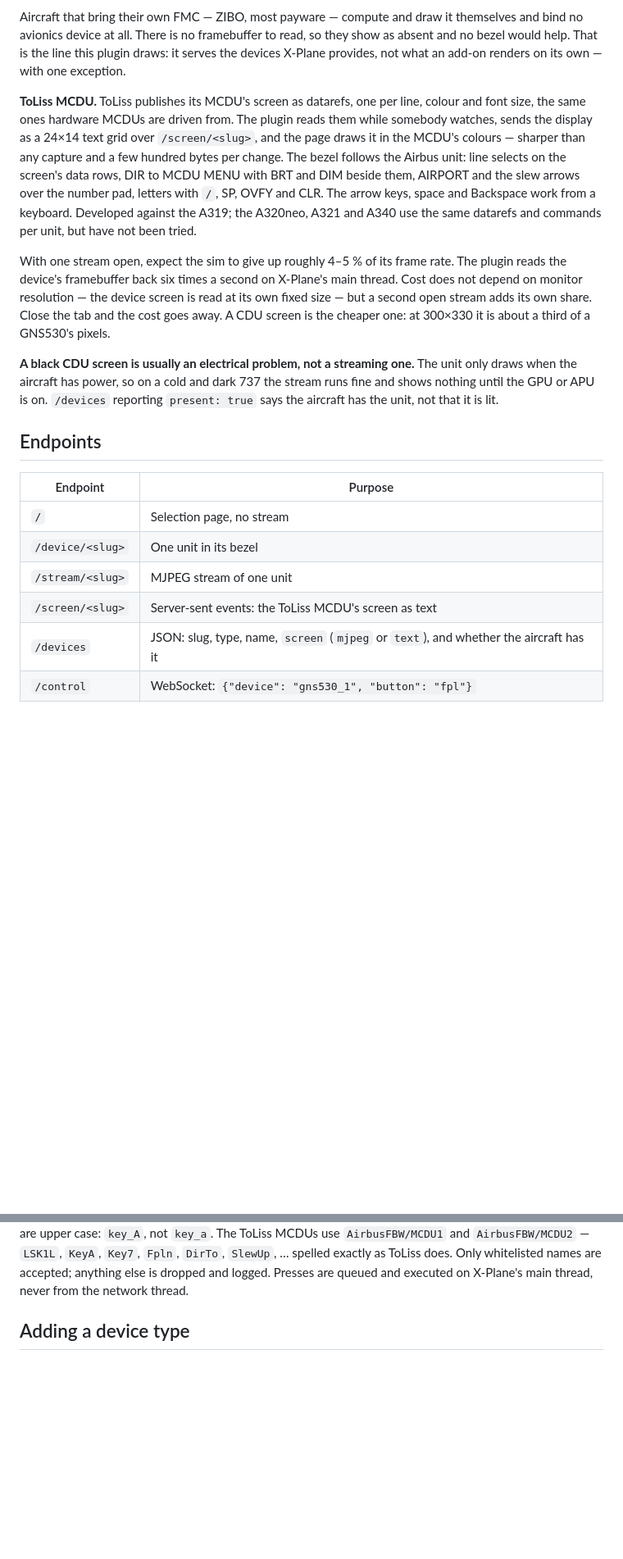
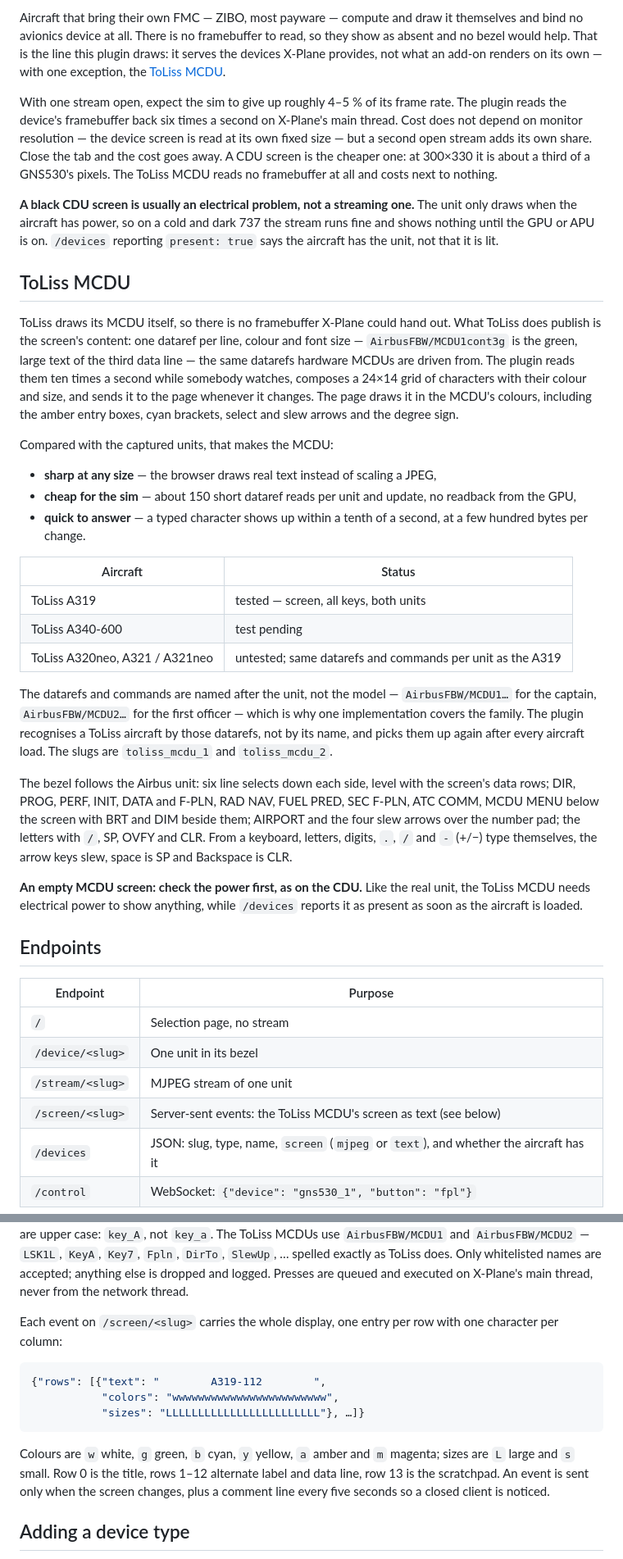
Before and after one commit to rwellinger/xp_gauge_streamer, a Markdown page: README.md, 2 parts joined by grey strips. Shown at 82% size. GitHub-like rendering; blank space fills up the shorter version.

Commit message:
Document ToLiss MCDU support in the README
Own section with how the text screen works, what it costs, which ToLiss
aircraft are tested, the bezel and keyboard mapping; the /screen event
format under Endpoints; and what a self-drawn add-on display needs beyond
a bezel JSON.

Co-Authored-By: Claude Opus 5.5 <noreply@anthropic.com>

````diff
--- a/README.md
+++ b/README.md
@@ -97,30 +99,62 @@ Aircraft that bring their own FMC — ZIBO, most payware — compute and draw it
 themselves and bind no avionics device at all. There is no framebuffer to read,
 so they show as absent and no bezel would help. That is the line this plugin
 draws: it serves the devices X-Plane provides, not what an add-on renders on its
-own — with one exception.
-
-**ToLiss MCDU.** ToLiss publishes its MCDU's screen as datarefs, one per line,
-colour and font size, the same ones hardware MCDUs are driven from. The plugin
-reads them while somebody watches, sends the display as a 24×14 text grid over
-`/screen/<slug>`, and the page draws it in the MCDU's colours — sharper than any
-capture and a few hundred bytes per change. The bezel follows the Airbus unit:
-line selects on the screen's data rows, DIR to MCDU MENU with BRT and DIM beside
-them, AIRPORT and the slew arrows over the number pad, letters with `/`, SP,
-OVFY and CLR. The arrow keys, space and Backspace work from a keyboard.
-Developed against the A319; the A320neo, A321 and A340 use the same datarefs
-and commands per unit, but have not been tried.
+own — with one exception, the [ToLiss MCDU](#toliss-mcdu).
 
 With one stream open, expect the sim to give up roughly 4–5 % of its frame rate.
 The plugin reads the device's framebuffer back six times a second on X-Plane's
 main thread. Cost does not depend on monitor resolution — the device screen is
 read at its own fixed size — but a second open stream adds its own share. Close
 the tab and the cost goes away. A CDU screen is the cheaper one: at 300×330 it
-is about a third of a GNS530's pixels.
+is about a third of a GNS530's pixels. The ToLiss MCDU reads no framebuffer at
+all and costs next to nothing.
 
 **A black CDU screen is usually an electrical problem, not a streaming one.** The
 unit only draws when the aircraft has power, so on a cold and dark 737 the stream
 runs fine and shows nothing until the GPU or APU is on. `/devices` reporting
 `present: true` says the aircraft has the unit, not that it is lit.
+
+## ToLiss MCDU
+
+ToLiss draws its MCDU itself, so there is no framebuffer X-Plane could hand
+out. What ToLiss does publish is the screen's content: one dataref per line,
+colour and font size — `AirbusFBW/MCDU1cont3g` is the green, large text of the
+third data line — the same datarefs hardware MCDUs are driven from. The plugin
+reads them ten times a second while somebody watches, composes a 24×14 grid of
+characters with their colour and size, and sends it to the page whenever it
+changes. The page draws it in the MCDU's colours, including the amber entry
+boxes, cyan brackets, select and slew arrows and the degree sign.
+
+Compared with the captured units, that makes the MCDU:
+
+- **sharp at any size** — the browser draws real text instead of scaling a JPEG,
+- **cheap for the sim** — about 150 short dataref reads per unit and update,
+  no readback from the GPU,
+- **quick to answer** — a typed character shows up within a tenth of a second,
+  at a few hundred bytes per change.
+
+| Aircraft | Status |
+|---|---|
+| ToLiss A319 | tested — screen, all keys, both units |
+| ToLiss A340-600 | test pending |
+| ToLiss A320neo, A321 / A321neo | untested; same datarefs and commands per unit as the A319 |
+
+The datarefs and commands are named after the unit, not the model —
+`AirbusFBW/MCDU1…` for the captain, `AirbusFBW/MCDU2…` for the first officer —
+which is why one implementation covers the family. The plugin recognises a
+ToLiss aircraft by those datarefs, not by its name, and picks them up again after
+every aircraft load. The slugs are `toliss_mcdu_1` and `toliss_mcdu_2`.
+
+The bezel follows the Airbus unit: six line selects down each side, level with
+the screen's data rows; DIR, PROG, PERF, INIT, DATA and F-PLN, RAD NAV, FUEL
+PRED, SEC F-PLN, ATC COMM, MCDU MENU below the screen with BRT and DIM beside
+them; AIRPORT and the four slew arrows over the number pad; the letters with `/`,
+SP, OVFY and CLR. From a keyboard, letters, digits, `.`, `/` and `-` (+/−) type
+themselves, the arrow keys slew, space is SP and Backspace is CLR.
+
+**An empty MCDU screen: check the power first, as on the CDU.** Like the real
+unit, the ToLiss MCDU needs electrical power to show anything, while `/devices`
+reports it as present as soon as the aircraft is loaded.
 
 ## Endpoints
 
@@ -129,7 +163,7 @@ runs fine and shows nothing until the GPU or APU is on. `/devices` reporting
 | `/`              | Selection page, no stream                              |
 | `/device/<slug>` | One unit in its bezel                                  |
 | `/stream/<slug>` | MJPEG stream of one unit                               |
-| `/screen/<slug>` | Server-sent events: the ToLiss MCDU's screen as text   |
+| `/screen/<slug>` | Server-sent events: the ToLiss MCDU's screen as text (see below) |
 | `/devices`       | JSON: slug, type, name, `screen` (`mjpeg` or `text`), and whether the aircraft has it|
 | `/control`       | WebSocket: `{"device": "gns530_1", "button": "fpl"}`   |
 
@@ -142,6 +176,21 @@ upper case: `key_A`, not `key_a`. The ToLiss MCDUs use `AirbusFBW/MCDU1` and
 exactly as ToLiss does. Only whitelisted names are accepted; anything
 else is dropped and logged. Presses are queued and executed on X-Plane's main
 thread, never from the network thread.
+
+Each event on `/screen/<slug>` carries the whole display, one entry per row with
+one character per column:
+
+```json
+{"rows": [{"text": "        A319-112        ",
+           "colors": "wwwwwwwwwwwwwwwwwwwwwwww",
+           "sizes": "LLLLLLLLLLLLLLLLLLLLLLLL"}, …]}
+```
+
+Colours are `w` white, `g` green, `b` cyan, `y` yellow, `a` amber and `m`
+magenta; sizes are `L` large and `s` small. Row 0 is the title, rows 1–12
+alternate label and data line, row 13 is the scratchpad. An event is sent only
+when the screen changes, plus a comment line every five seconds so a closed
+client is noticed.
 
 ## Adding a device type
 
````
Also changed, not shown: other parts of README.md (+9 -1 lines).
